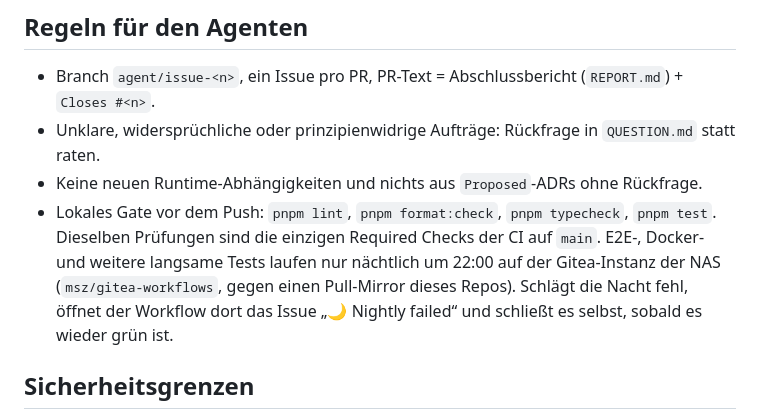
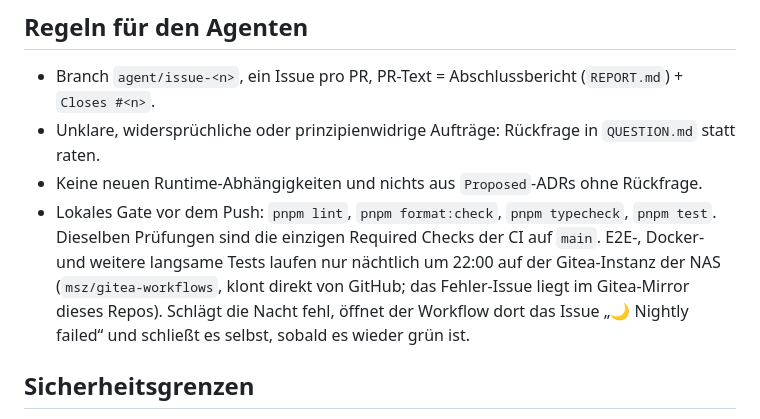
Before and after one commit to mszkb/fastmail-alternative, a Markdown page: docs/process/autonomous-agent.md, the part around the change. Drawn GitHub-style.

Commit message:
Note that the nightly clones from GitHub directly
Co-Authored-By: Claude Opus 5.5 (1M context) <noreply@anthropic.com>

```diff
--- a/docs/process/autonomous-agent.md
+++ b/docs/process/autonomous-agent.md
@@ -29,7 +29,7 @@ Claude committet im Lauf nur. Push, PR, Merge und Labels setzt ausschließlich d
 - Branch `agent/issue-<n>`, ein Issue pro PR, PR-Text = Abschlussbericht (`REPORT.md`) + `Closes #<n>`.
 - Unklare, widersprüchliche oder prinzipienwidrige Aufträge: Rückfrage in `QUESTION.md` statt raten.
 - Keine neuen Runtime-Abhängigkeiten und nichts aus `Proposed`-ADRs ohne Rückfrage.
-- Lokales Gate vor dem Push: `pnpm lint`, `pnpm format:check`, `pnpm typecheck`, `pnpm test`. Dieselben Prüfungen sind die einzigen Required Checks der CI auf `main`. E2E-, Docker- und weitere langsame Tests laufen nur nächtlich um 22:00 auf der Gitea-Instanz der NAS (`msz/gitea-workflows`, gegen einen Pull-Mirror dieses Repos). Schlägt die Nacht fehl, öffnet der Workflow dort das Issue „🌙 Nightly failed“ und schließt es selbst, sobald es wieder grün ist.
+- Lokales Gate vor dem Push: `pnpm lint`, `pnpm format:check`, `pnpm typecheck`, `pnpm test`. Dieselben Prüfungen sind die einzigen Required Checks der CI auf `main`. E2E-, Docker- und weitere langsame Tests laufen nur nächtlich um 22:00 auf der Gitea-Instanz der NAS (`msz/gitea-workflows`, klont direkt von GitHub; das Fehler-Issue liegt im Gitea-Mirror dieses Repos). Schlägt die Nacht fehl, öffnet der Workflow dort das Issue „🌙 Nightly failed“ und schließt es selbst, sobald es wieder grün ist.
 
 ## Sicherheitsgrenzen
 
```
